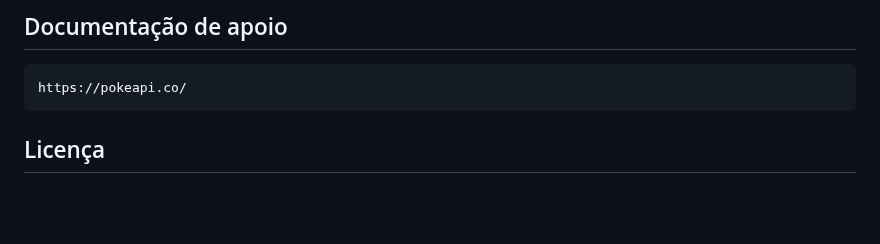
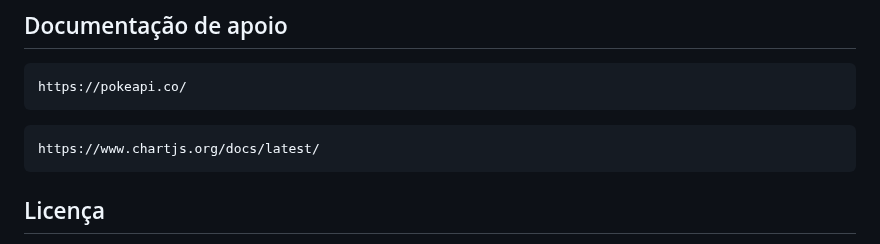
Before and after one commit to JeffersonRPM/pokedex, a Markdown page: README.md, the part around the change. Rendered like a GitHub page; blank space fills up the shorter version.

Commit message:
doc: add chart.js docs

````diff
--- a/README.md
+++ b/README.md
@@ -74,6 +74,9 @@ O sistema para a Pokédex é uma plataforma interativa que permite aos usuários
 ```
 https://pokeapi.co/
 ```
+```
+https://www.chartjs.org/docs/latest/
+```
 
 ## Licença
 
````
